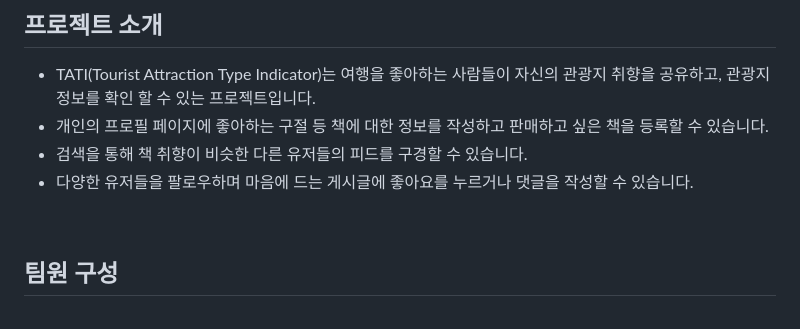
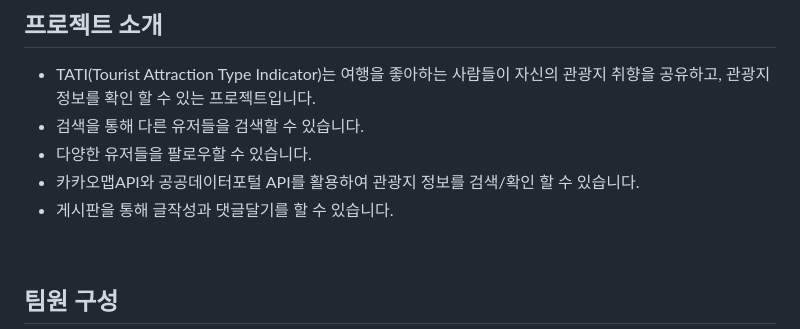
Before and after one commit to TripProjectJB/TATI, a Markdown page: README.md, the part around one of its changes. Drawn GitHub-style.

```diff
--- a/README.md
+++ b/README.md
@@ -7,9 +7,10 @@
 ## 프로젝트 소개
 
 - TATI(Tourist Attraction Type Indicator)는 여행을 좋아하는 사람들이 자신의 관광지 취향을 공유하고, 관광지 정보를 확인 할 수 있는 프로젝트입니다.
-- 개인의 프로필 페이지에 좋아하는 구절 등 책에 대한 정보를 작성하고 판매하고 싶은 책을 등록할 수 있습니다.
-- 검색을 통해 책 취향이 비슷한 다른 유저들의 피드를 구경할 수 있습니다.
-- 다양한 유저들을 팔로우하며 마음에 드는 게시글에 좋아요를 누르거나 댓글을 작성할 수 있습니다.
+- 검색을 통해 다른 유저들을 검색할 수 있습니다.
+- 다양한 유저들을 팔로우할 수 있습니다.
+- 카카오맵API와 공공데이터포털 API를 활용하여 관광지 정보를 검색/확인 할 수 있습니다.
+- 게시판을 통해 글작성과 댓글달기를 할 수 있습니다.
 
 <br>
 
```
Also changed, not shown: other parts of README.md (+1 -1 lines).
